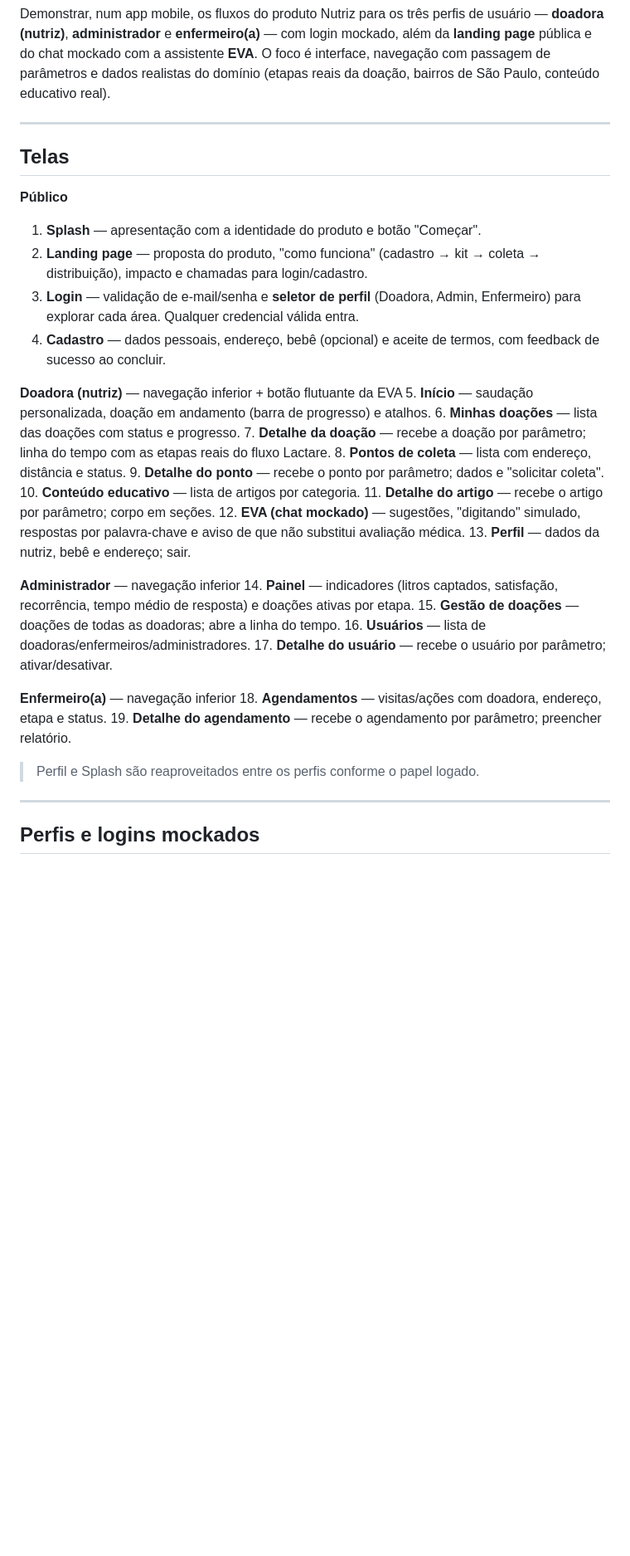
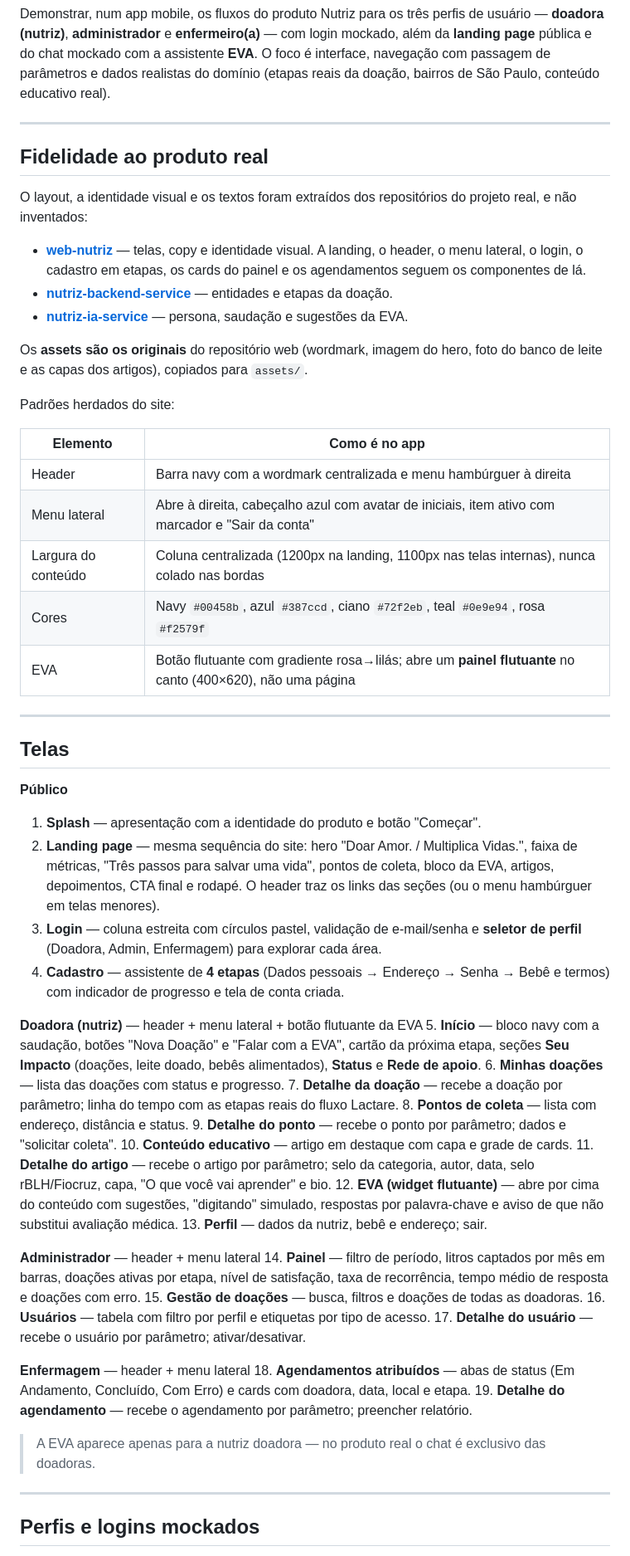
Before and after one commit to victoruizz/sprint-flutter-nutriz, a Markdown page: README.md, the part around one of its changes. Shown at 83% size. Drawn GitHub-style; blank space fills up the shorter version.

```diff
--- a/README.md
+++ b/README.md
@@ -22,44 +22,80 @@ educativo real).
 
 ---
 
+## Fidelidade ao produto real
+
+O layout, a identidade visual e os textos foram extraídos dos repositórios do
+projeto real, e não inventados:
+
+- **[web-nutriz](https://github.com/Nutriz-Inc/web-nutriz)** — telas, copy e
+  identidade visual. A landing, o header, o menu lateral, o login, o cadastro em
+  etapas, os cards do painel e os agendamentos seguem os componentes de lá.
+- **[nutriz-backend-service](https://github.com/Nutriz-Inc/nutriz-backend-service)**
+  — entidades e etapas da doação.
+- **[nutriz-ia-service](https://github.com/Nutriz-Inc/nutriz-ia-service)** —
+  persona, saudação e sugestões da EVA.
+
+Os **assets são os originais** do repositório web (wordmark, imagem do hero,
+foto do banco de leite e as capas dos artigos), copiados para `assets/`.
+
+Padrões herdados do site:
+
+| Elemento | Como é no app |
+|---|---|
+| Header | Barra navy com a wordmark centralizada e menu hambúrguer à direita |
+| Menu lateral | Abre à direita, cabeçalho azul com avatar de iniciais, item ativo com marcador e "Sair da conta" |
+| Largura do conteúdo | Coluna centralizada (1200px na landing, 1100px nas telas internas), nunca colado nas bordas |
+| Cores | Navy `#00458b`, azul `#387ccd`, ciano `#72f2eb`, teal `#0e9e94`, rosa `#f2579f` |
+| EVA | Botão flutuante com gradiente rosa→lilás; abre um **painel flutuante** no canto (400×620), não uma página |
+
+---
+
 ## Telas
 
 **Público**
 1. **Splash** — apresentação com a identidade do produto e botão "Começar".
-2. **Landing page** — proposta do produto, "como funciona" (cadastro → kit →
-   coleta → distribuição), impacto e chamadas para login/cadastro.
-3. **Login** — validação de e-mail/senha e **seletor de perfil** (Doadora,
-   Admin, Enfermeiro) para explorar cada área. Qualquer credencial válida entra.
-4. **Cadastro** — dados pessoais, endereço, bebê (opcional) e aceite de termos,
-   com feedback de sucesso ao concluir.
+2. **Landing page** — mesma sequência do site: hero "Doar Amor. / Multiplica
+   Vidas.", faixa de métricas, "Três passos para salvar uma vida", pontos de
+   coleta, bloco da EVA, artigos, depoimentos, CTA final e rodapé. O header traz
+   os links das seções (ou o menu hambúrguer em telas menores).
+3. **Login** — coluna estreita com círculos pastel, validação de e-mail/senha e
+   **seletor de perfil** (Doadora, Admin, Enfermagem) para explorar cada área.
+4. **Cadastro** — assistente de **4 etapas** (Dados pessoais → Endereço → Senha →
+   Bebê e termos) com indicador de progresso e tela de conta criada.
 
-**Doadora (nutriz)** — navegação inferior + botão flutuante da EVA
-5. **Início** — saudação personalizada, doação em andamento (barra de progresso)
-   e atalhos.
+**Doadora (nutriz)** — header + menu lateral + botão flutuante da EVA
+5. **Início** — bloco navy com a saudação, botões "Nova Doação" e "Falar com a
+   EVA", cartão da próxima etapa, seções **Seu Impacto** (doações, leite doado,
+   bebês alimentados), **Status** e **Rede de apoio**.
 6. **Minhas doações** — lista das doações com status e progresso.
 7. **Detalhe da doação** — recebe a doação por parâmetro; linha do tempo com as
    etapas reais do fluxo Lactare.
 8. **Pontos de coleta** — lista com endereço, distância e status.
 9. **Detalhe do ponto** — recebe o ponto por parâmetro; dados e "solicitar coleta".
-10. **Conteúdo educativo** — lista de artigos por categoria.
-11. **Detalhe do artigo** — recebe o artigo por parâmetro; corpo em seções.
-12. **EVA (chat mockado)** — sugestões, "digitando" simulado, respostas por
-    palavra-chave e aviso de que não substitui avaliação médica.
+10. **Conteúdo educativo** — artigo em destaque com capa e grade de cards.
+11. **Detalhe do artigo** — recebe o artigo por parâmetro; selo da categoria,
+    autor, data, selo rBLH/Fiocruz, capa, "O que você vai aprender" e bio.
+12. **EVA (widget flutuante)** — abre por cima do conteúdo com sugestões,
+    "digitando" simulado, respostas por palavra-chave e aviso de que não
+    substitui avaliação médica.
 13. **Perfil** — dados da nutriz, bebê e endereço; sair.
 
-**Administrador** — navegação inferior
-14. **Painel** — indicadores (litros captados, satisfação, recorrência, tempo
-    médio de resposta) e doações ativas por etapa.
-15. **Gestão de doações** — doações de todas as doadoras; abre a linha do tempo.
-16. **Usuários** — lista de doadoras/enfermeiros/administradores.
+**Administrador** — header + menu lateral
+14. **Painel** — filtro de período, litros captados por mês em barras, doações
+    ativas por etapa, nível de satisfação, taxa de recorrência, tempo médio de
+    resposta e doações com erro.
+15. **Gestão de doações** — busca, filtros e doações de todas as doadoras.
+16. **Usuários** — tabela com filtro por perfil e etiquetas por tipo de acesso.
 17. **Detalhe do usuário** — recebe o usuário por parâmetro; ativar/desativar.
 
-**Enfermeiro(a)** — navegação inferior
-18. **Agendamentos** — visitas/ações com doadora, endereço, etapa e status.
+**Enfermagem** — header + menu lateral
+18. **Agendamentos atribuídos** — abas de status (Em Andamento, Concluído, Com
+    Erro) e cards com doadora, data, local e etapa.
 19. **Detalhe do agendamento** — recebe o agendamento por parâmetro; preencher
     relatório.
 
-> Perfil e Splash são reaproveitados entre os perfis conforme o papel logado.
+> A EVA aparece apenas para a nutriz doadora — no produto real o chat é
+> exclusivo das doadoras.
 
 ---
 
```
Also changed, not shown: other parts of README.md (+64 -31 lines).
